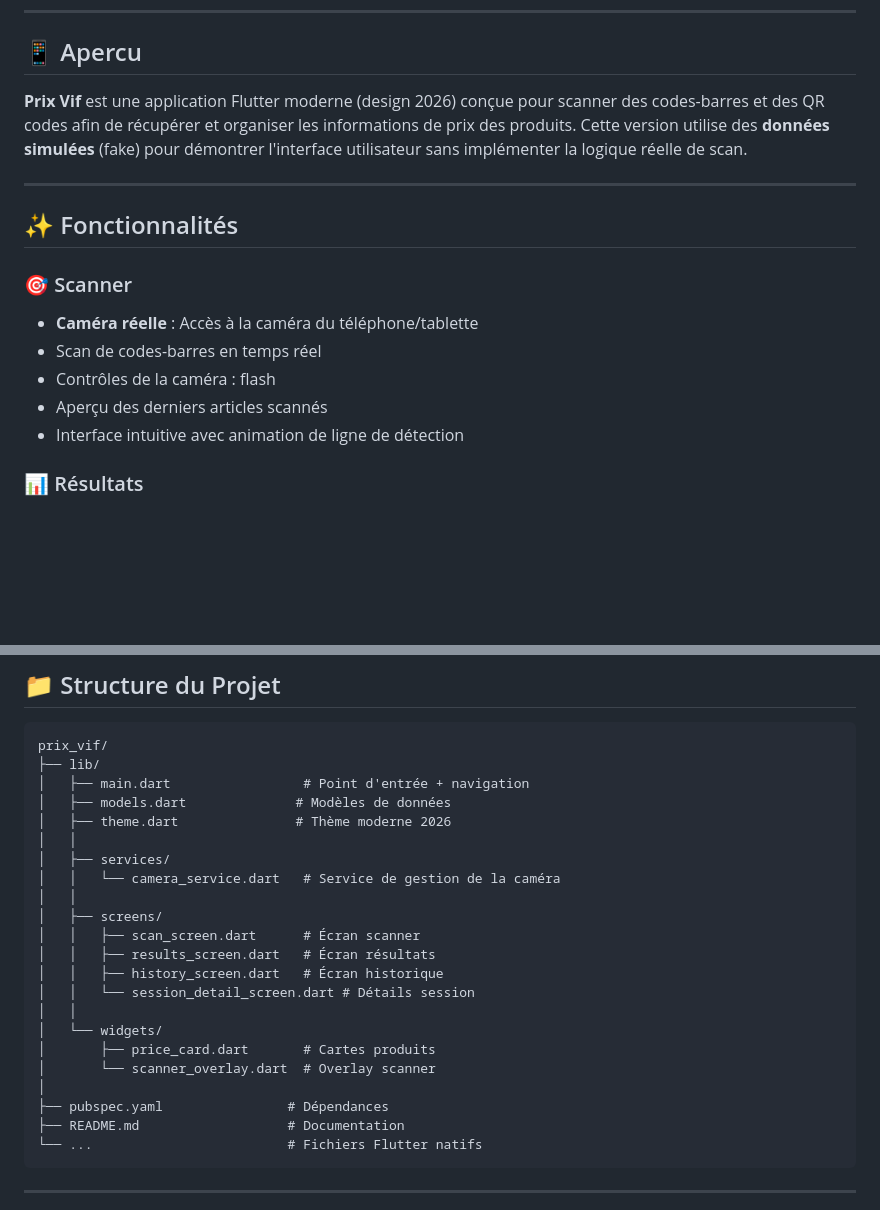
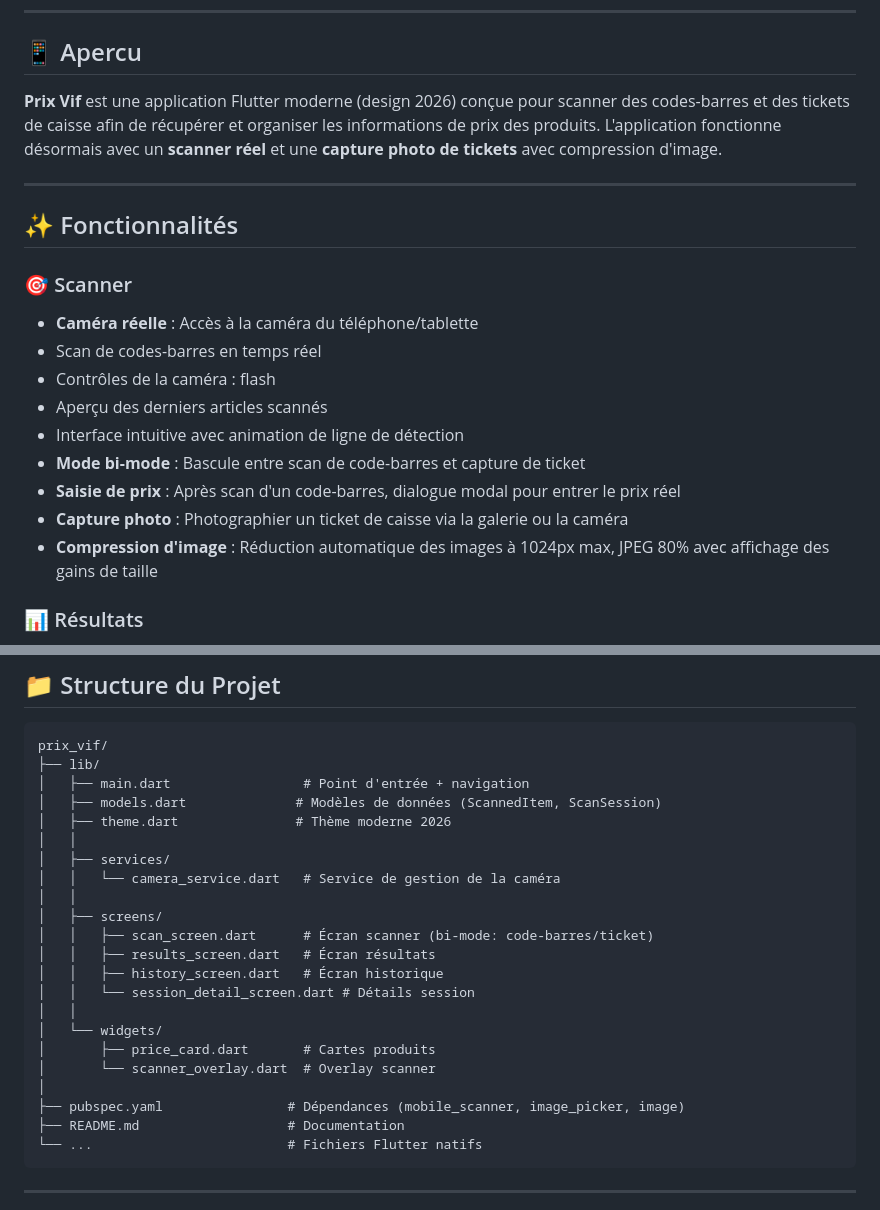
Before and after one commit to huhu75/prix-vif, a Markdown page: README.md, 2 parts joined by grey strips. Drawn GitHub-style; blank space fills up the shorter version.

````diff
--- a/README.md
+++ b/README.md
@@ -8,7 +8,7 @@
 
 ## 📱 Apercu
 
-**Prix Vif** est une application Flutter moderne (design 2026) conçue pour scanner des codes-barres et des QR codes afin de récupérer et organiser les informations de prix des produits. Cette version utilise des **données simulées** (fake) pour démontrer l'interface utilisateur sans implémenter la logique réelle de scan.
+**Prix Vif** est une application Flutter moderne (design 2026) conçue pour scanner des codes-barres et des tickets de caisse afin de récupérer et organiser les informations de prix des produits. L'application fonctionne désormais avec un **scanner réel** et une **capture photo de tickets** avec compression d'image.
 
 ---
 
@@ -20,6 +20,10 @@
 - Contrôles de la caméra : flash
 - Aperçu des derniers articles scannés
 - Interface intuitive avec animation de ligne de détection
+- **Mode bi-mode** : Bascule entre scan de code-barres et capture de ticket
+- **Saisie de prix** : Après scan d'un code-barres, dialogue modal pour entrer le prix réel
+- **Capture photo** : Photographier un ticket de caisse via la galerie ou la caméra
+- **Compression d'image** : Réduction automatique des images à 1024px max, JPEG 80% avec affichage des gains de taille
 
 ### 📊 Résultats
 - Liste des articles scannés avec cartes modernes
@@ -111,14 +115,14 @@ flutter build appbundle --release
 prix_vif/
 ├── lib/
 │   ├── main.dart                 # Point d'entrée + navigation
-│   ├── models.dart              # Modèles de données
+│   ├── models.dart              # Modèles de données (ScannedItem, ScanSession)
 │   ├── theme.dart               # Thème moderne 2026
 │   │
 │   ├── services/
 │   │   └── camera_service.dart   # Service de gestion de la caméra
 │   │
 │   ├── screens/
-│   │   ├── scan_screen.dart      # Écran scanner
+│   │   ├── scan_screen.dart      # Écran scanner (bi-mode: code-barres/ticket)
 │   │   ├── results_screen.dart   # Écran résultats
 │   │   ├── history_screen.dart   # Écran historique
 │   │   └── session_detail_screen.dart # Détails session
@@ -127,7 +131,7 @@ prix_vif/
 │       ├── price_card.dart       # Cartes produits
 │       └── scanner_overlay.dart  # Overlay scanner
 │
-├── pubspec.yaml                # Dépendances
+├── pubspec.yaml                # Dépendances (mobile_scanner, image_picker, image)
 ├── README.md                   # Documentation
 └── ...                         # Fichiers Flutter natifs
 ```
````
Also changed, not shown: other parts of README.md (+29 -35 lines).
